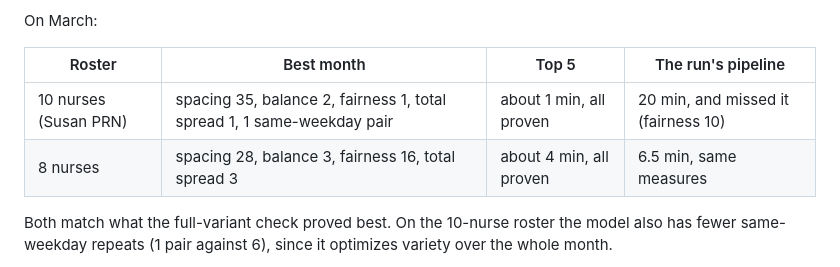
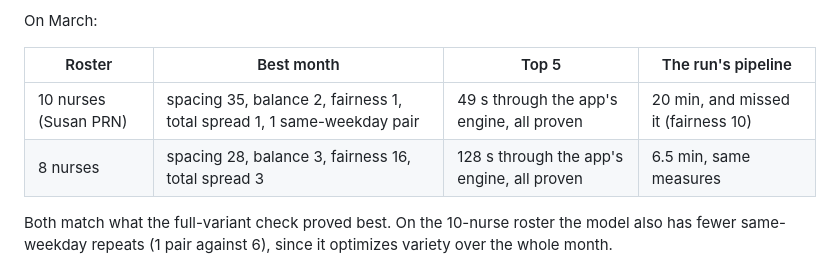
Before and after one commit to jr-mccoy/PACU-Scheduler, a Markdown page: docs/scheduler-optimization-audit.md, the part around the change. Rendered like a GitHub page.

```diff
--- a/docs/scheduler-optimization-audit.md
+++ b/docs/scheduler-optimization-audit.md
@@ -747,8 +747,8 @@ On March:
 
 | Roster | Best month | Top 5 | The run's pipeline |
 |---|---|---|---|
-| 10 nurses (Susan PRN) | spacing 35, balance 2, fairness 1, total spread 1, 1 same-weekday pair | about 1 min, all proven | 20 min, and missed it (fairness 10) |
-| 8 nurses | spacing 28, balance 3, fairness 16, total spread 3 | about 4 min, all proven | 6.5 min, same measures |
+| 10 nurses (Susan PRN) | spacing 35, balance 2, fairness 1, total spread 1, 1 same-weekday pair | 49 s through the app's engine, all proven | 20 min, and missed it (fairness 10) |
+| 8 nurses | spacing 28, balance 3, fairness 16, total spread 3 | 128 s through the app's engine, all proven | 6.5 min, same measures |
 
 Both match what the full-variant check proved best. On the 10-nurse
 roster the model also has fewer same-weekday repeats (1 pair against 6),
```
Also changed, not shown: README.md (+6 -5 lines).
